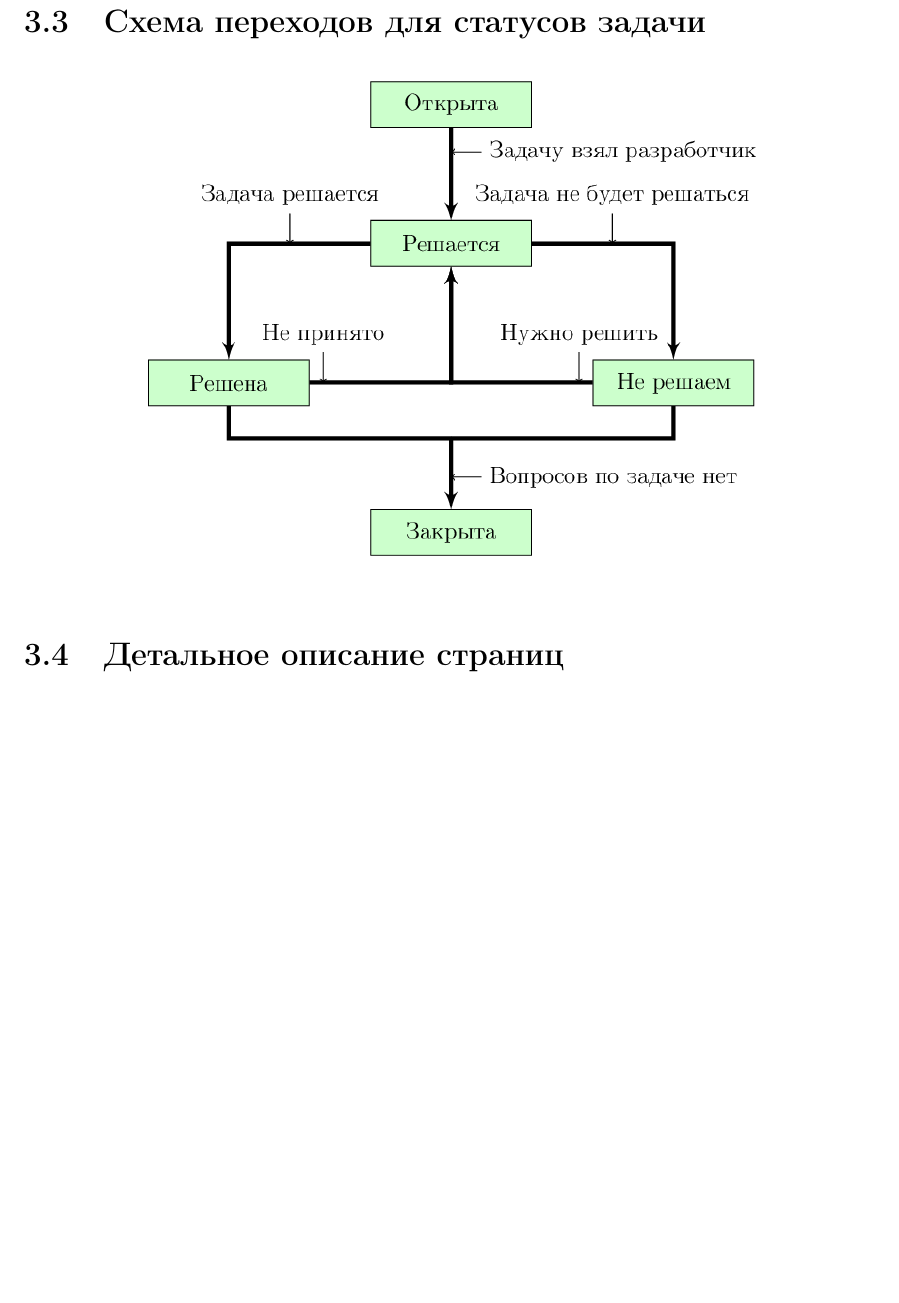
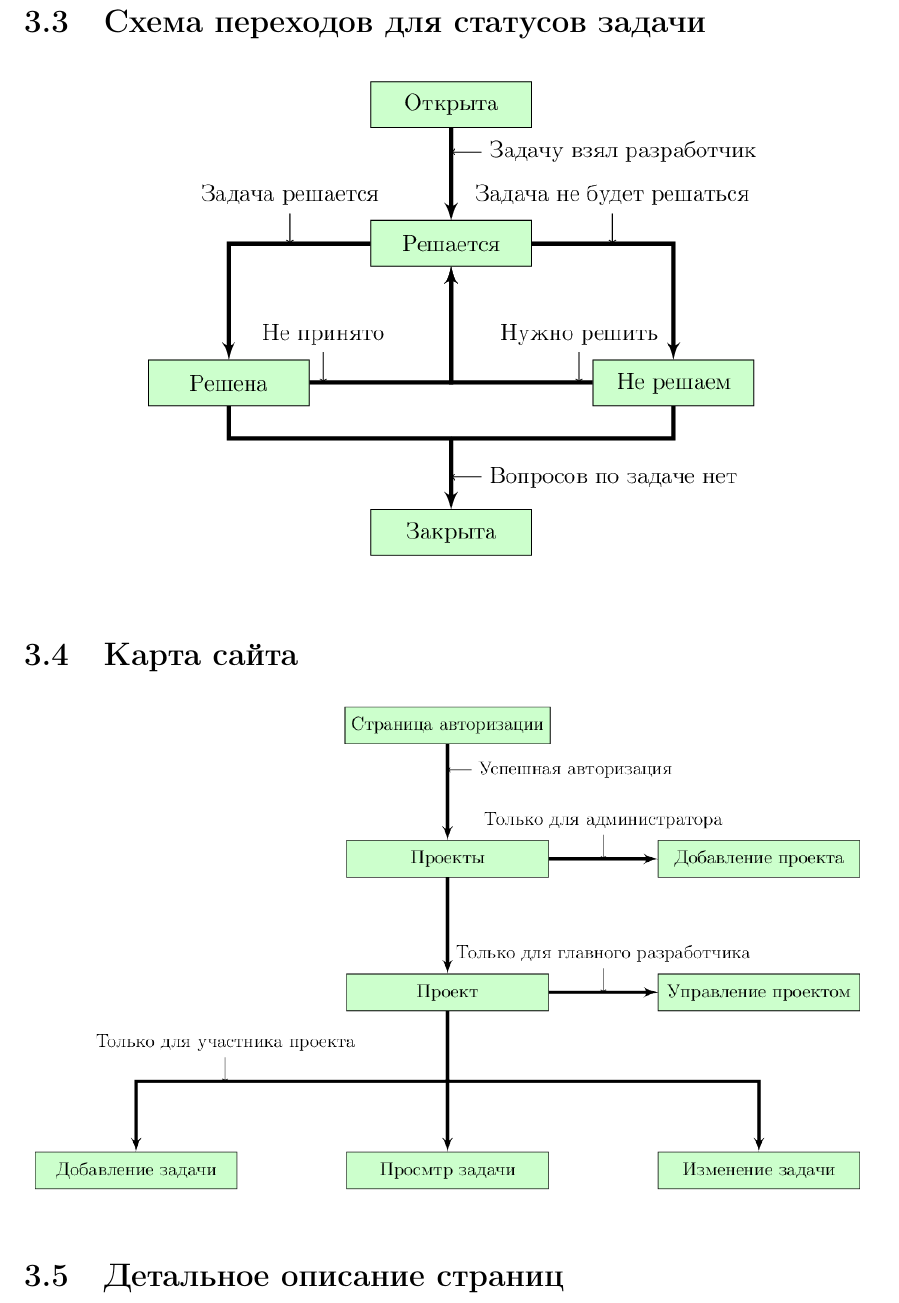
Before and after one commit to Chester94/ProductRequirementsDocument, a LaTeX document (ProductRequirementsDocument.tex): part of page 6 of 9 before the commit and part of page 6 of 10 after it, cut so that both start at the same text, the shorter picture padded with empty space. Compiled offline with pdfLaTeX.

Commit message:
Site map include

```diff
--- a/ProductRequirementsDocument.tex
+++ b/ProductRequirementsDocument.tex
@@ -275,6 +275,11 @@
 		\includegraphics[scale=0.5]{res/TransitionScheme/TransitionScheme.png}
 	\end{center}
 
+	\subsection {Карта сайта}
+	\begin{center}
+		\includegraphics[scale=0.4]{res/SiteMap/SiteMap.png}
+	\end{center}
+
 	\subsection {Детальное описание страниц}
 	\begin{enumerate}
 		\item{\it Страница авторизации}
```
